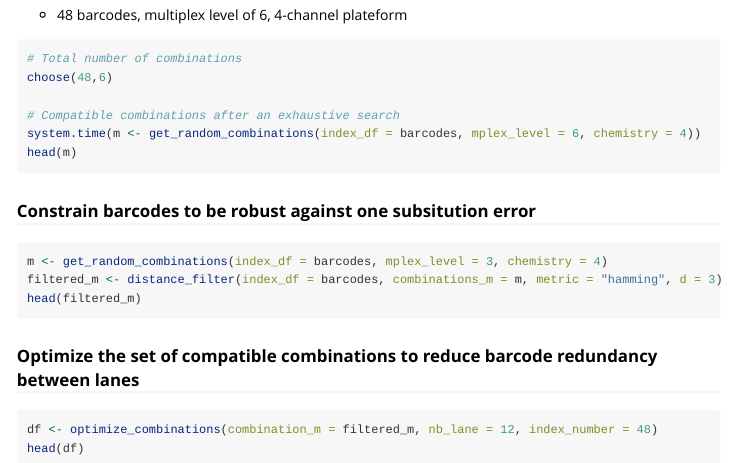
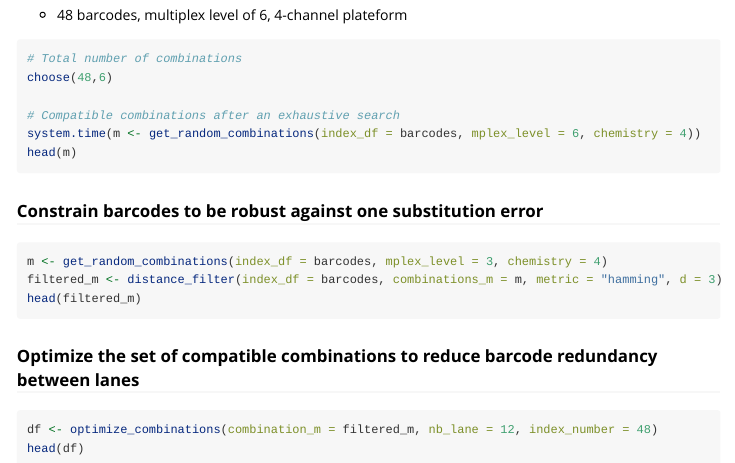
Before and after one commit to comoto-pasteur-fr/DNABarcodeCompatibility, an R Markdown document (vignettes/introduction.Rmd): the page in a window 1100 px wide, from 2640 px down. Rendered offline with R 4.5, knitr and Pandoc, with nearby package versions; the code chunks are not run, so their results and figures are left out; long lines of code are wrapped.

Commit message:
corrected a typo

````diff
--- a/vignettes/introduction.Rmd
+++ b/vignettes/introduction.Rmd
@@ -149,7 +149,7 @@ head(m)
 
 ```
 
-### Constrain barcodes to be robust against one subsitution error
+### Constrain barcodes to be robust against one substitution error
 
 
 ```{r, echo=TRUE}
````
